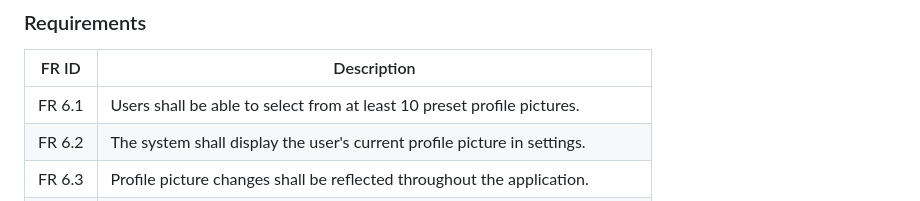
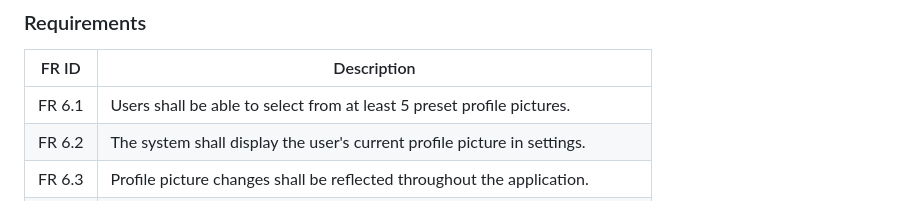
Before and after one commit to Cademic/blodged, a Markdown page: Documents/Requirements/FunctionRequirements.md, the part around the change. Rendered like a GitHub page.

```diff
--- a/Documents/Requirements/FunctionRequirements.md
+++ b/Documents/Requirements/FunctionRequirements.md
@@ -73,7 +73,7 @@ To allow users to personalize their profile with preset profile pictures.
 ### Requirements
 | FR ID | Description |
 |-------|-------------|
-|FR 6.1 | Users shall be able to select from at least 10 preset profile pictures. |
+|FR 6.1 | Users shall be able to select from at least 5 preset profile pictures. |
 |FR 6.2 | The system shall display the user's current profile picture in settings. |
 |FR 6.3 | Profile picture changes shall be reflected throughout the application. |
 |FR 6.4 | Profile pictures shall be displayed next to username in posts and comments. |
```
